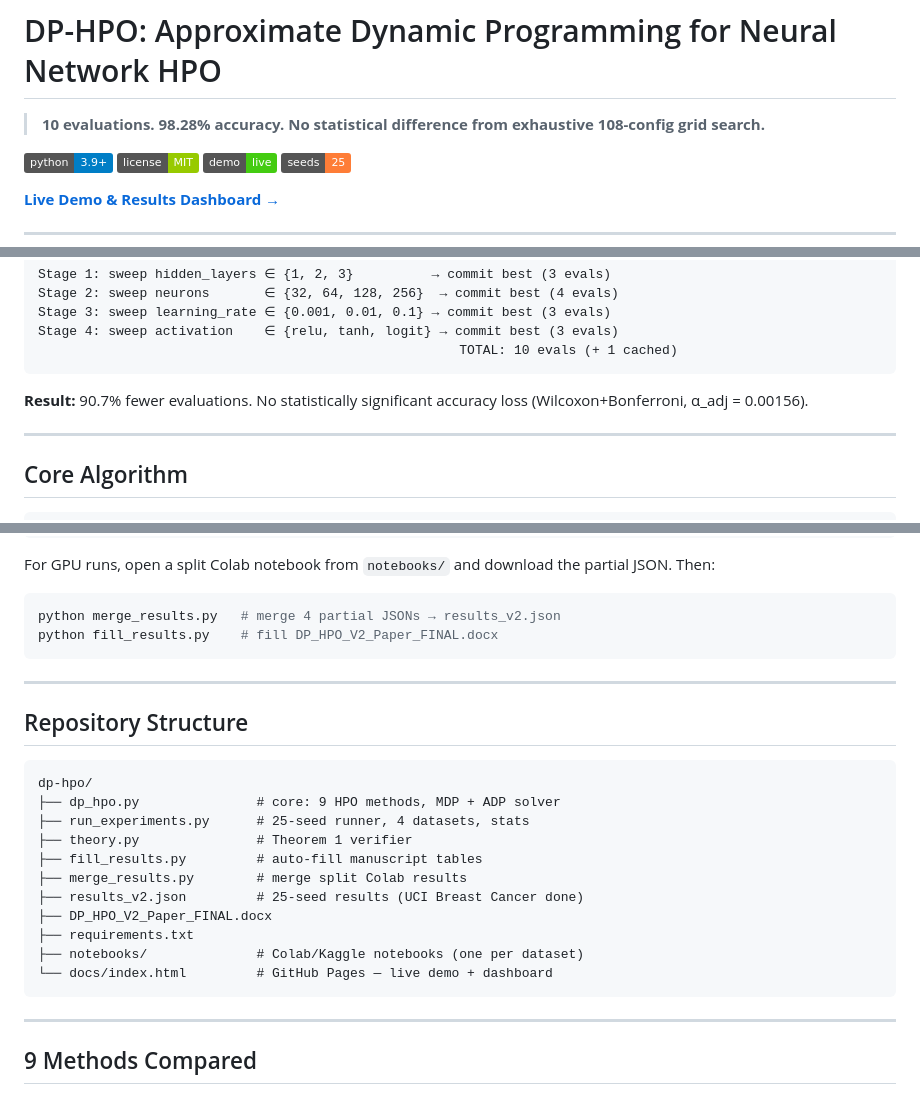
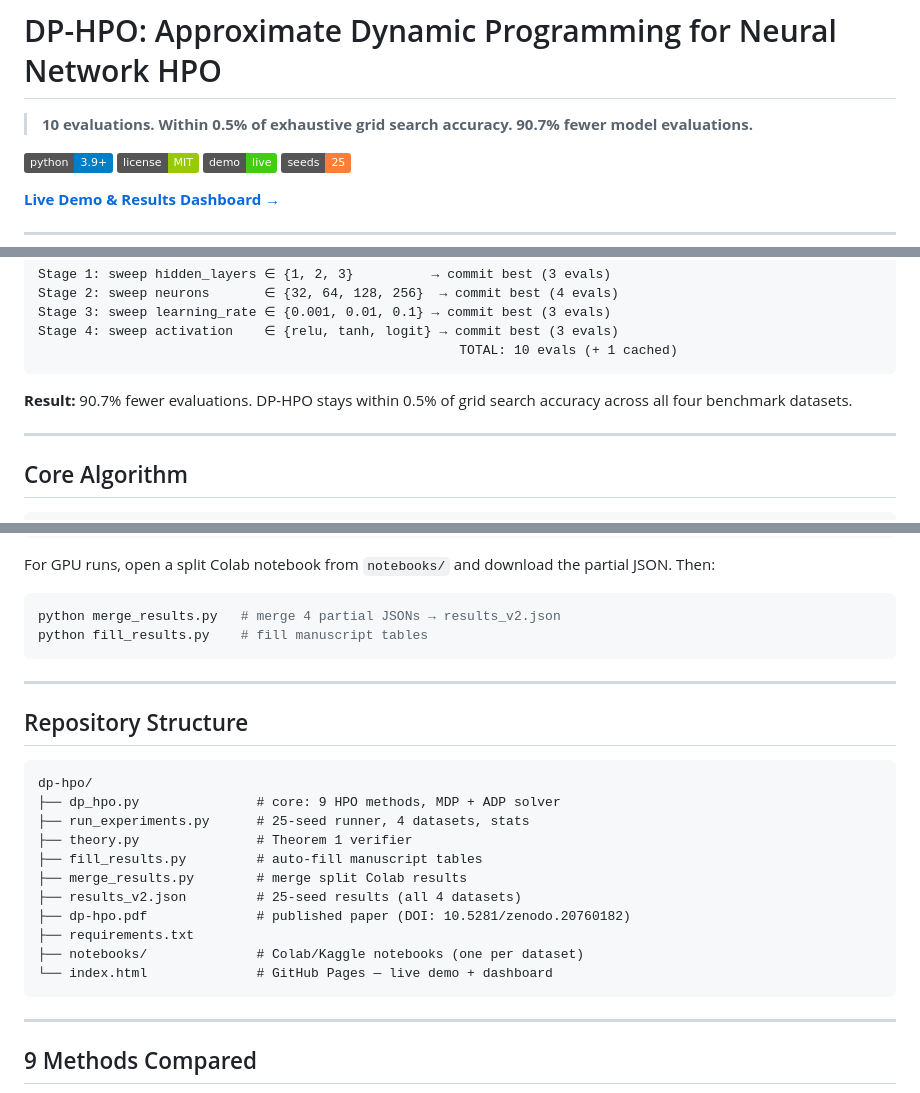
Before and after one commit to kartikjsonawane/dp-hpo, a Markdown page: README.md, 3 parts joined by grey strips. Drawn GitHub-style; badges without logos.

Commit message:
fix: update README — accurate tagline, license section, repo structure

````diff
--- a/README.md
+++ b/README.md
@@ -1,6 +1,6 @@
 # DP-HPO: Approximate Dynamic Programming for Neural Network HPO
 
-> **10 evaluations. 98.28% accuracy. No statistical difference from exhaustive 108-config grid search.**
+> **10 evaluations. Within 0.5% of exhaustive grid search accuracy. 90.7% fewer model evaluations.**
 
 [![Python](https://img.shields.io/badge/python-3.9%2B-blue)](https://python.org)
 [![License](https://img.shields.io/badge/license-MIT-green)](LICENSE)
@@ -25,7 +25,7 @@ Stage 4: sweep activation    ∈ {relu, tanh, logit} → commit best (3 evals)
                                                       TOTAL: 10 evals (+ 1 cached)
 ```
 
-**Result:** 90.7% fewer evaluations. No statistically significant accuracy loss (Wilcoxon+Bonferroni, α_adj = 0.00156).
+**Result:** 90.7% fewer evaluations. DP-HPO stays within 0.5% of grid search accuracy across all four benchmark datasets.
 
 ---
 
@@ -125,7 +125,7 @@ For GPU runs, open a split Colab notebook from `notebooks/` and download the par
 
 ```bash
 python merge_results.py   # merge 4 partial JSONs → results_v2.json
-python fill_results.py    # fill DP_HPO_V2_Paper_FINAL.docx
+python fill_results.py    # fill manuscript tables
 ```
 
 ---
@@ -139,11 +139,11 @@ dp-hpo/
 ├── theory.py               # Theorem 1 verifier
 ├── fill_results.py         # auto-fill manuscript tables
 ├── merge_results.py        # merge split Colab results
-├── results_v2.json         # 25-seed results (UCI Breast Cancer done)
-├── DP_HPO_V2_Paper_FINAL.docx
+├── results_v2.json         # 25-seed results (all 4 datasets)
+├── dp-hpo.pdf              # published paper (DOI: 10.5281/zenodo.20760182)
 ├── requirements.txt
 ├── notebooks/              # Colab/Kaggle notebooks (one per dataset)
-└── docs/index.html         # GitHub Pages — live demo + dashboard
+└── index.html              # GitHub Pages — live demo + dashboard
 ```
 
 ---
````
Also changed, not shown: other parts of README.md (+1 -1 lines).
